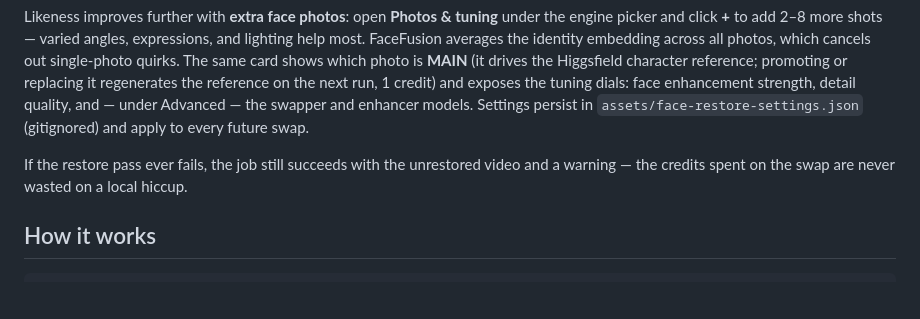
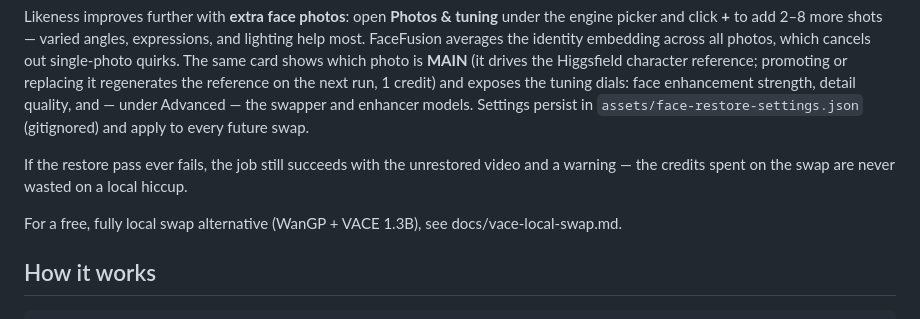
Before and after one commit to krmiddlebrook/reel-swap-me-in, a Markdown page: README.md, the part around the change. Drawn GitHub-style; blank space fills up the shorter version.

Commit message:
docs: runbook polish — Riflex note, UI output path, README pointer
Co-Authored-By: Claude Fable 5 <noreply@anthropic.com>

````diff
--- a/README.md
+++ b/README.md
@@ -79,6 +79,8 @@ If the restore pass ever fails, the job still succeeds with the
 unrestored video and a warning — the credits spent on the swap are never
 wasted on a local hiccup.
 
+For a free, fully local swap alternative (WanGP + VACE 1.3B), see docs/vace-local-swap.md.
+
 ## How it works
 
 ```
````
Also changed, not shown: docs/vace-local-swap.md (+5 -1 lines).
